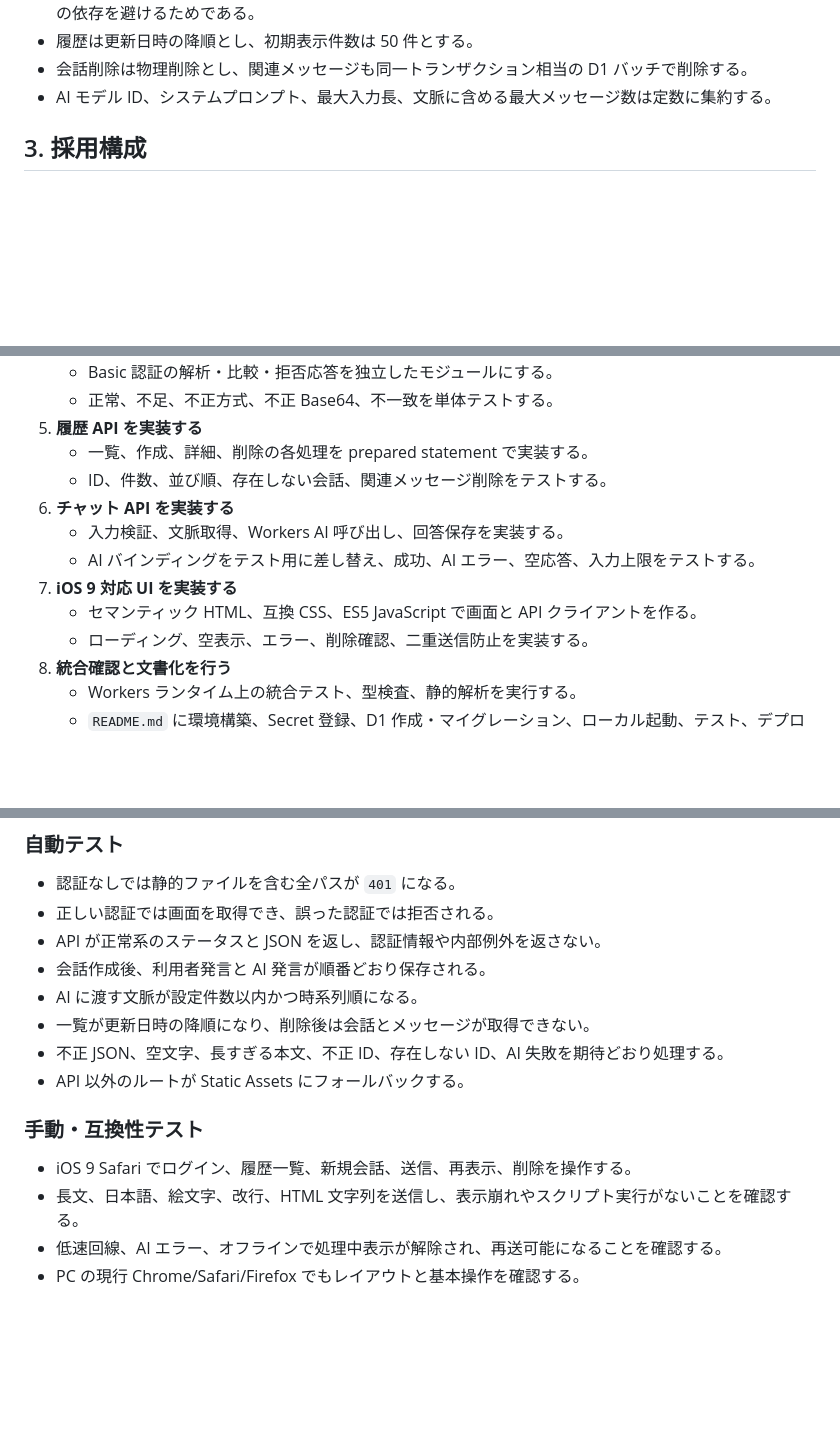
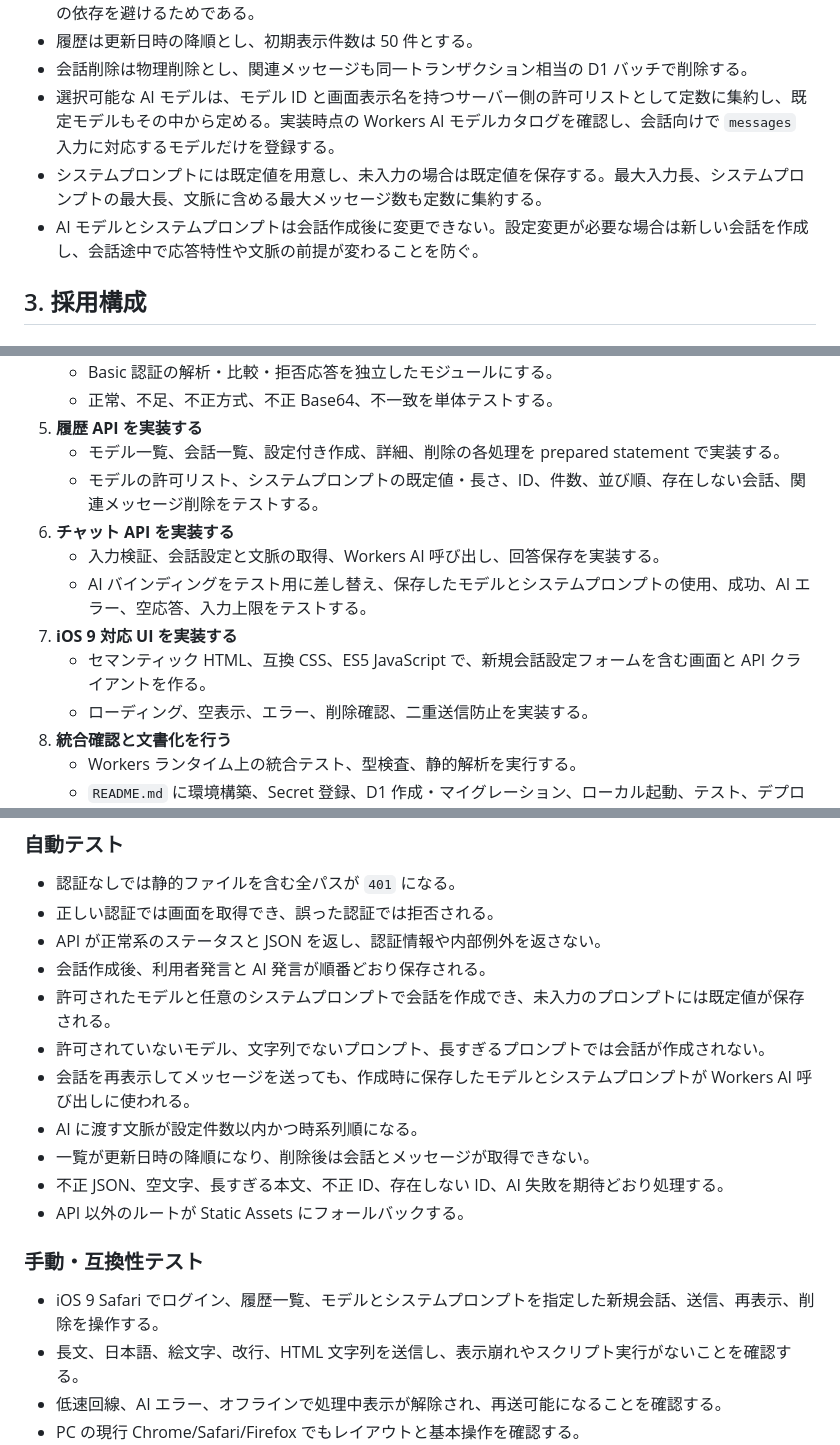
Before and after one commit to hn770123/aichat-on-cw, a Markdown page: plan.md, 3 parts joined by grey strips. Drawn GitHub-style; blank space fills up the shorter version.

```diff
--- a/plan.md
+++ b/plan.md
@@ -34,7 +35,9 @@
 - AI の回答はストリーミングせず、生成完了後に JSON で返す。iOS 9 にない Fetch API やストリーム API への依存を避けるためである。
 - 履歴は更新日時の降順とし、初期表示件数は 50 件とする。
 - 会話削除は物理削除とし、関連メッセージも同一トランザクション相当の D1 バッチで削除する。
-- AI モデル ID、システムプロンプト、最大入力長、文脈に含める最大メッセージ数は定数に集約する。
+- 選択可能な AI モデルは、モデル ID と画面表示名を持つサーバー側の許可リストとして定数に集約し、既定モデルもその中から定める。実装時点の Workers AI モデルカタログを確認し、会話向けで `messages` 入力に対応するモデルだけを登録する。
+- システムプロンプトには既定値を用意し、未入力の場合は既定値を保存する。最大入力長、システムプロンプトの最大長、文脈に含める最大メッセージ数も定数に集約する。
+- AI モデルとシステムプロンプトは会話作成後に変更できない。設定変更が必要な場合は新しい会話を作成し、会話途中で応答特性や文脈の前提が変わることを防ぐ。
 
 ## 3. 採用構成
 
@@ -151,13 +164,13 @@ iOS 9 対応のため、日時はサーバーの ISO 文字列を安全に解析
    - Basic 認証の解析・比較・拒否応答を独立したモジュールにする。
    - 正常、不足、不正方式、不正 Base64、不一致を単体テストする。
 5. **履歴 API を実装する**
-   - 一覧、作成、詳細、削除の各処理を prepared statement で実装する。
-   - ID、件数、並び順、存在しない会話、関連メッセージ削除をテストする。
+   - モデル一覧、会話一覧、設定付き作成、詳細、削除の各処理を prepared statement で実装する。
+   - モデルの許可リスト、システムプロンプトの既定値・長さ、ID、件数、並び順、存在しない会話、関連メッセージ削除をテストする。
 6. **チャット API を実装する**
-   - 入力検証、文脈取得、Workers AI 呼び出し、回答保存を実装する。
-   - AI バインディングをテスト用に差し替え、成功、AI エラー、空応答、入力上限をテストする。
+   - 入力検証、会話設定と文脈の取得、Workers AI 呼び出し、回答保存を実装する。
+   - AI バインディングをテスト用に差し替え、保存したモデルとシステムプロンプトの使用、成功、AI エラー、空応答、入力上限をテストする。
 7. **iOS 9 対応 UI を実装する**
-   - セマンティック HTML、互換 CSS、ES5 JavaScript で画面と API クライアントを作る。
+   - セマンティック HTML、互換 CSS、ES5 JavaScript で、新規会話設定フォームを含む画面と API クライアントを作る。
    - ローディング、空表示、エラー、削除確認、二重送信防止を実装する。
 8. **統合確認と文書化を行う**
    - Workers ランタイム上の統合テスト、型検査、静的解析を実行する。
@@ -172,6 +185,9 @@ iOS 9 対応のため、日時はサーバーの ISO 文字列を安全に解析
 - 正しい認証では画面を取得でき、誤った認証では拒否される。
 - API が正常系のステータスと JSON を返し、認証情報や内部例外を返さない。
 - 会話作成後、利用者発言と AI 発言が順番どおり保存される。
+- 許可されたモデルと任意のシステムプロンプトで会話を作成でき、未入力のプロンプトには既定値が保存される。
+- 許可されていないモデル、文字列でないプロンプト、長すぎるプロンプトでは会話が作成されない。
+- 会話を再表示してメッセージを送っても、作成時に保存したモデルとシステムプロンプトが Workers AI 呼び出しに使われる。
 - AI に渡す文脈が設定件数以内かつ時系列順になる。
 - 一覧が更新日時の降順になり、削除後は会話とメッセージが取得できない。
 - 不正 JSON、空文字、長すぎる本文、不正 ID、存在しない ID、AI 失敗を期待どおり処理する。
@@ -179,7 +195,7 @@ iOS 9 対応のため、日時はサーバーの ISO 文字列を安全に解析
 
 ### 手動・互換性テスト
 
-- iOS 9 Safari でログイン、履歴一覧、新規会話、送信、再表示、削除を操作する。
+- iOS 9 Safari でログイン、履歴一覧、モデルとシステムプロンプトを指定した新規会話、送信、再表示、削除を操作する。
 - 長文、日本語、絵文字、改行、HTML 文字列を送信し、表示崩れやスクリプト実行がないことを確認する。
 - 低速回線、AI エラー、オフラインで処理中表示が解除され、再送可能になることを確認する。
 - PC の現行 Chrome/Safari/Firefox でもレイアウトと基本操作を確認する。
```
Also changed, not shown: other parts of plan.md (+19 -8 lines).
